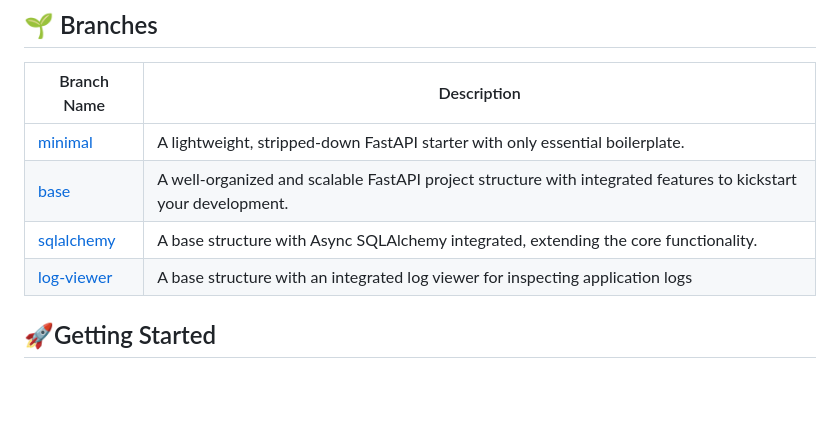
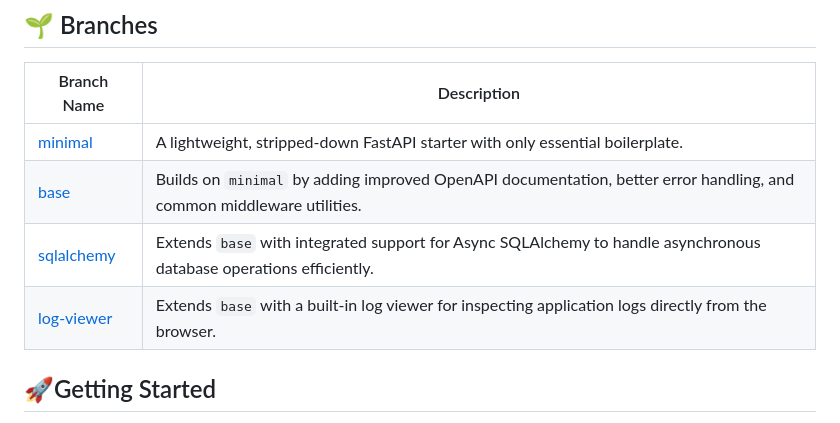
Before and after one commit to Hoopoes/FastStart, a Markdown page: README.md, the part around the change. Drawn GitHub-style; blank space fills up the shorter version.

Commit message:
chore: readme.md updated

```diff
--- a/README.md
+++ b/README.md
@@ -28,9 +28,9 @@
 | Branch Name                                                        | Description                                                                    |
 |--------------------------------------------------------------------|--------------------------------------------------------------------------------|
 | [minimal](https://github.com/Hoopoes/FastStart/tree/minimal)       | A lightweight, stripped-down FastAPI starter with only essential boilerplate.     |
-| [base](https://github.com/Hoopoes/FastStart/tree/base)             | A well-organized and scalable FastAPI project structure with integrated features to kickstart your development. |
-| [sqlalchemy](https://github.com/Hoopoes/FastStart/tree/sqlalchemy) | A base structure with Async SQLAlchemy integrated, extending the core functionality. |
-| [log-viewer](https://github.com/Hoopoes/FastStart/tree/log-viewer) | A base structure with an integrated log viewer for inspecting application logs |
+| [base](https://github.com/Hoopoes/FastStart/tree/base)             | Builds on `minimal` by adding improved OpenAPI documentation, better error handling, and common middleware utilities. |
+| [sqlalchemy](https://github.com/Hoopoes/FastStart/tree/sqlalchemy) | Extends `base` with integrated support for Async SQLAlchemy to handle asynchronous database operations efficiently. |
+| [log-viewer](https://github.com/Hoopoes/FastStart/tree/log-viewer) | Extends `base` with a built-in log viewer for inspecting application logs directly from the browser. |
 
 ## 🚀Getting Started
 
```
